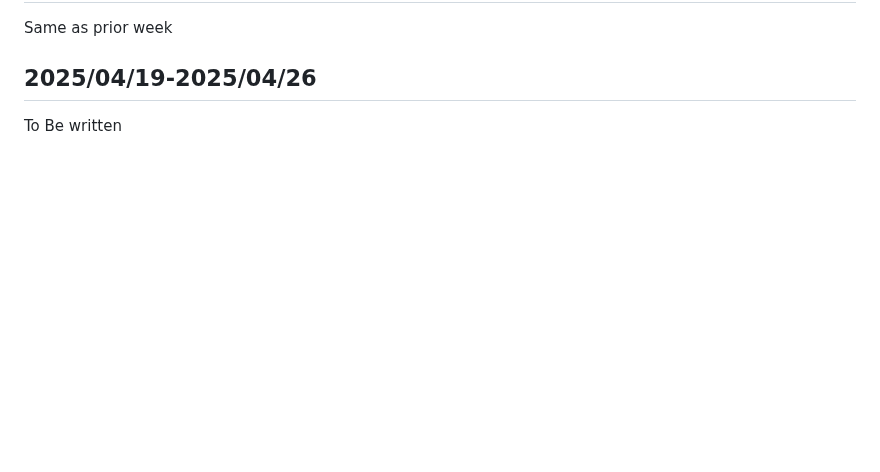
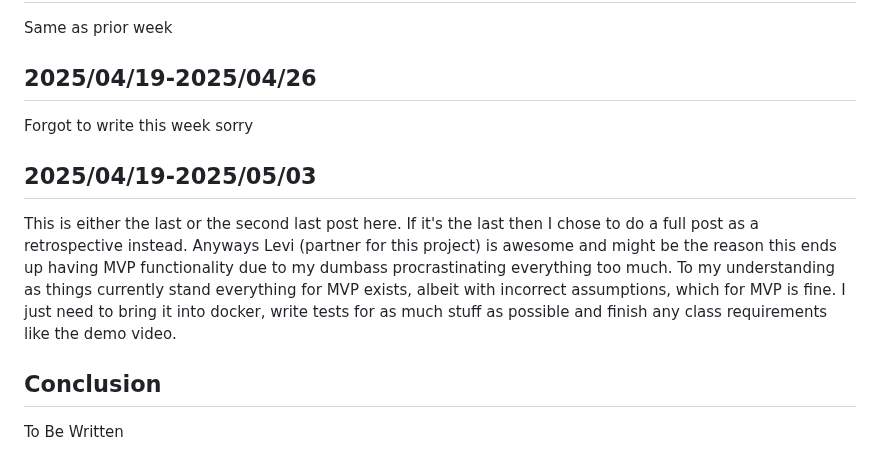
Before and after one commit to Pagwin2/new_blog, a Markdown page: posts/soft_eng_class_weekly_notes.md, the part around one of its changes. Drawn GitHub-style; blank space fills up the shorter version.

Commit message:
weekly post

```diff
--- a/posts/soft_eng_class_weekly_notes.md
+++ b/posts/soft_eng_class_weekly_notes.md
@@ -97,4 +97,16 @@ Same as prior week
 
 ## 2025/04/19-2025/04/26
 
-To Be written
+Forgot to write this week sorry
+
+## 2025/04/19-2025/05/03
+
+This is either the last or the second last post here.
+If it's the last then I chose to do a full post as a retrospective instead.
+Anyways Levi (partner for this project) is awesome and might be the reason this ends up having MVP functionality due to my dumbass procrastinating everything too much.
+To my understanding as things currently stand everything for MVP exists, albeit with incorrect assumptions, which for MVP is fine.
+I just need to bring it into docker, write tests for as much stuff as possible and finish any class requirements like the demo video.
+
+## Conclusion
+
+To Be Written
```
Also changed, not shown: other parts of posts/soft_eng_class_weekly_notes.md (+1 -1 lines).
